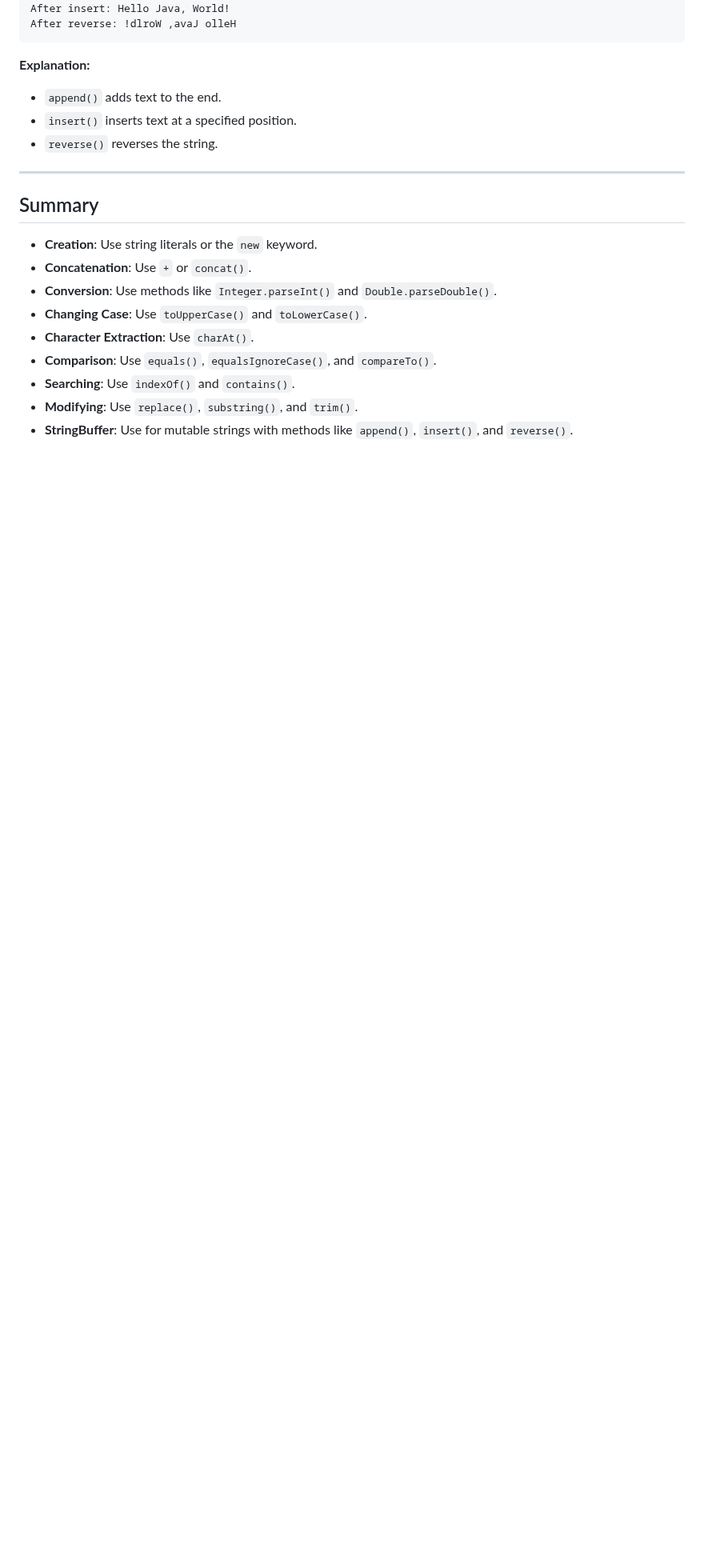
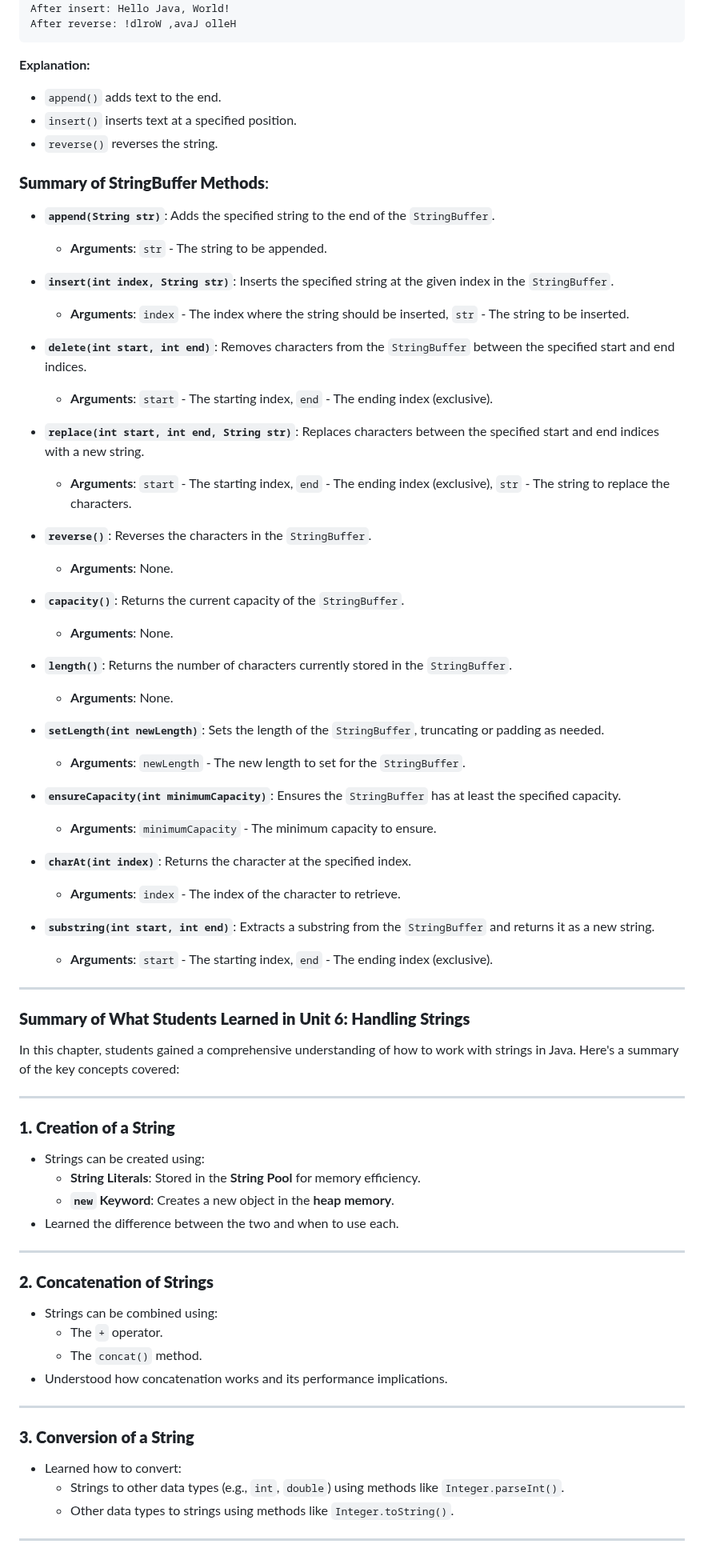
Before and after one commit to Sharatmaharjan/Notes, a Markdown page: BCA/3rd sem/Unit 6: Handling Strings in Java.md, the part around one of its changes. Shown at 80% size. Rendered like a GitHub page; blank space fills up the shorter version.

```diff
--- a/BCA/3rd sem/Unit 6: Handling Strings in Java.md
+++ b/BCA/3rd sem/Unit 6: Handling Strings in Java.md
@@ -377,15 +377,68 @@ After reverse: !dlroW ,avaJ olleH
 - `insert()` inserts text at a specified position.
 - `reverse()` reverses the string.
 
+### **Summary of StringBuffer Methods**:
+
+- **`append(String str)`**: Adds the specified string to the end of the `StringBuffer`.
+  - **Arguments**: `str` - The string to be appended.
+
+- **`insert(int index, String str)`**: Inserts the specified string at the given index in the `StringBuffer`.
+  - **Arguments**: `index` - The index where the string should be inserted, `str` - The string to be inserted.
+
+- **`delete(int start, int end)`**: Removes characters from the `StringBuffer` between the specified start and end indices.
+  - **Arguments**: `start` - The starting index, `end` - The ending index (exclusive).
+
+- **`replace(int start, int end, String str)`**: Replaces characters between the specified start and end indices with a new string.
+  - **Arguments**: `start` - The starting index, `end` - The ending index (exclusive), `str` - The string to replace the characters.
+
+- **`reverse()`**: Reverses the characters in the `StringBuffer`.
+  - **Arguments**: None.
+
+- **`capacity()`**: Returns the current capacity of the `StringBuffer`.
+  - **Arguments**: None.
+
+- **`length()`**: Returns the number of characters currently stored in the `StringBuffer`.
+  - **Arguments**: None.
+
+- **`setLength(int newLength)`**: Sets the length of the `StringBuffer`, truncating or padding as needed.
+  - **Arguments**: `newLength` - The new length to set for the `StringBuffer`.
+
+- **`ensureCapacity(int minimumCapacity)`**: Ensures the `StringBuffer` has at least the specified capacity.
+  - **Arguments**: `minimumCapacity` - The minimum capacity to ensure.
+
+- **`charAt(int index)`**: Returns the character at the specified index.
+  - **Arguments**: `index` - The index of the character to retrieve.
+
+- **`substring(int start, int end)`**: Extracts a substring from the `StringBuffer` and returns it as a new string.
+  - **Arguments**: `start` - The starting index, `end` - The ending index (exclusive).
 ---
 
-## Summary
-- **Creation**: Use string literals or the `new` keyword.
-- **Concatenation**: Use `+` or `concat()`.
-- **Conversion**: Use methods like `Integer.parseInt()` and `Double.parseDouble()`.
-- **Changing Case**: Use `toUpperCase()` and `toLowerCase()`.
-- **Character Extraction**: Use `charAt()`.
-- **Comparison**: Use `equals()`, `equalsIgnoreCase()`, and `compareTo()`.
-- **Searching**: Use `indexOf()` and `contains()`.
-- **Modifying**: Use `replace()`, `substring()`, and `trim()`.
-- **StringBuffer**: Use for mutable strings with methods like `append()`, `insert()`, and `reverse()`.
+### **Summary of What Students Learned in Unit 6: Handling Strings**
+
+In this chapter, students gained a comprehensive understanding of how to work with strings in Java. Here's a summary of the key concepts covered:
+
+---
+
+### **1. Creation of a String**
+- Strings can be created using:
+  - **String Literals**: Stored in the **String Pool** for memory efficiency.
+  - **`new` Keyword**: Creates a new object in the **heap memory**.
+- Learned the difference between the two and when to use each.
+
+---
+
+### **2. Concatenation of Strings**
+- Strings can be combined using:
+  - The `+` operator.
+  - The `concat()` method.
+- Understood how concatenation works and its performance implications.
+
+---
+
+### **3. Conversion of a String**
+- Learned how to convert:
+  - Strings to other data types (e.g., `int`, `double`) using methods like `Integer.parseInt()`.
+  - Other data types to strings using methods like `Integer.toString()`.
+
+---
+
```
Also changed, not shown: other parts of BCA/3rd sem/Unit 6: Handling Strings in Java.md (+84 -22 lines).
